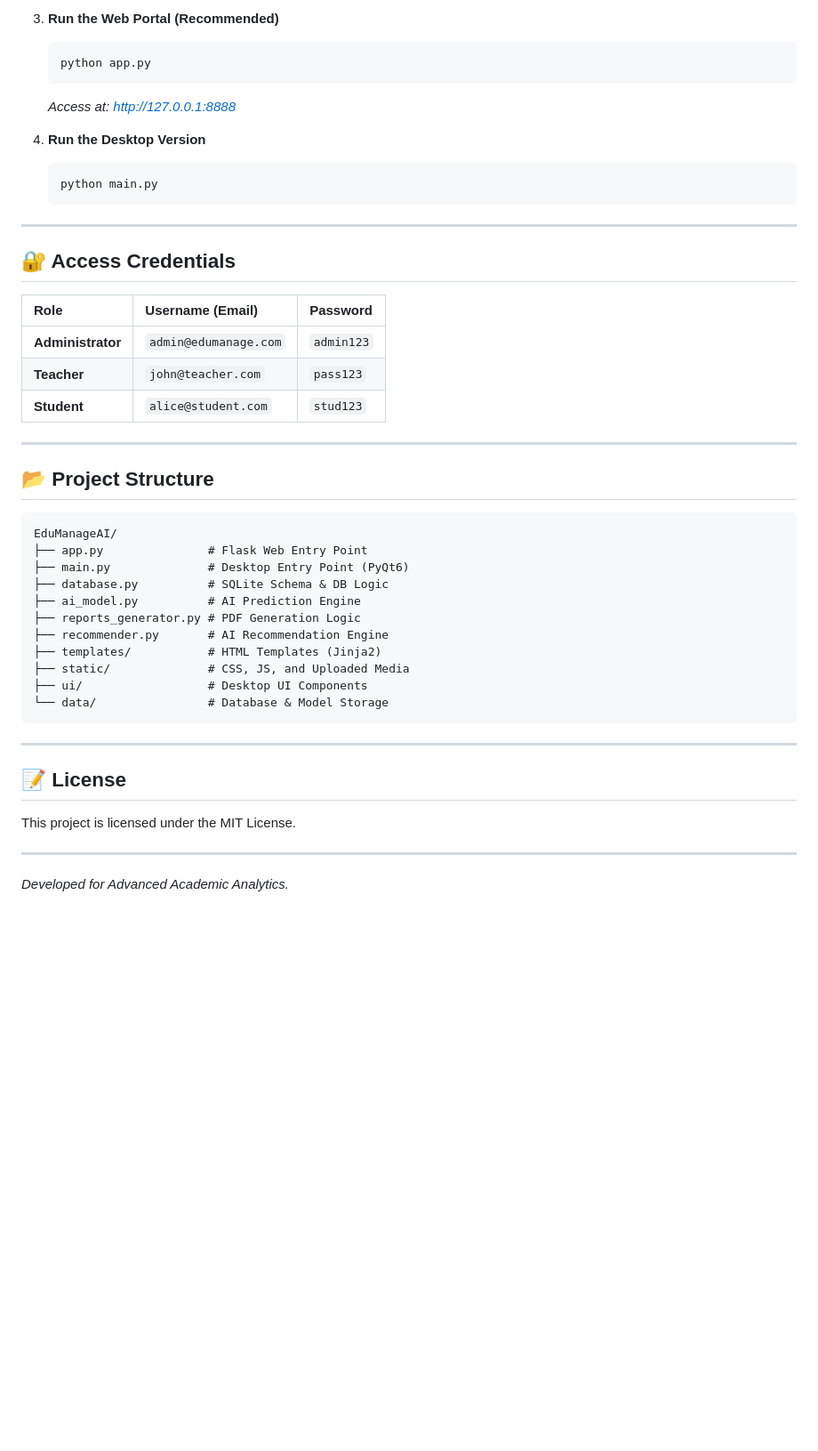
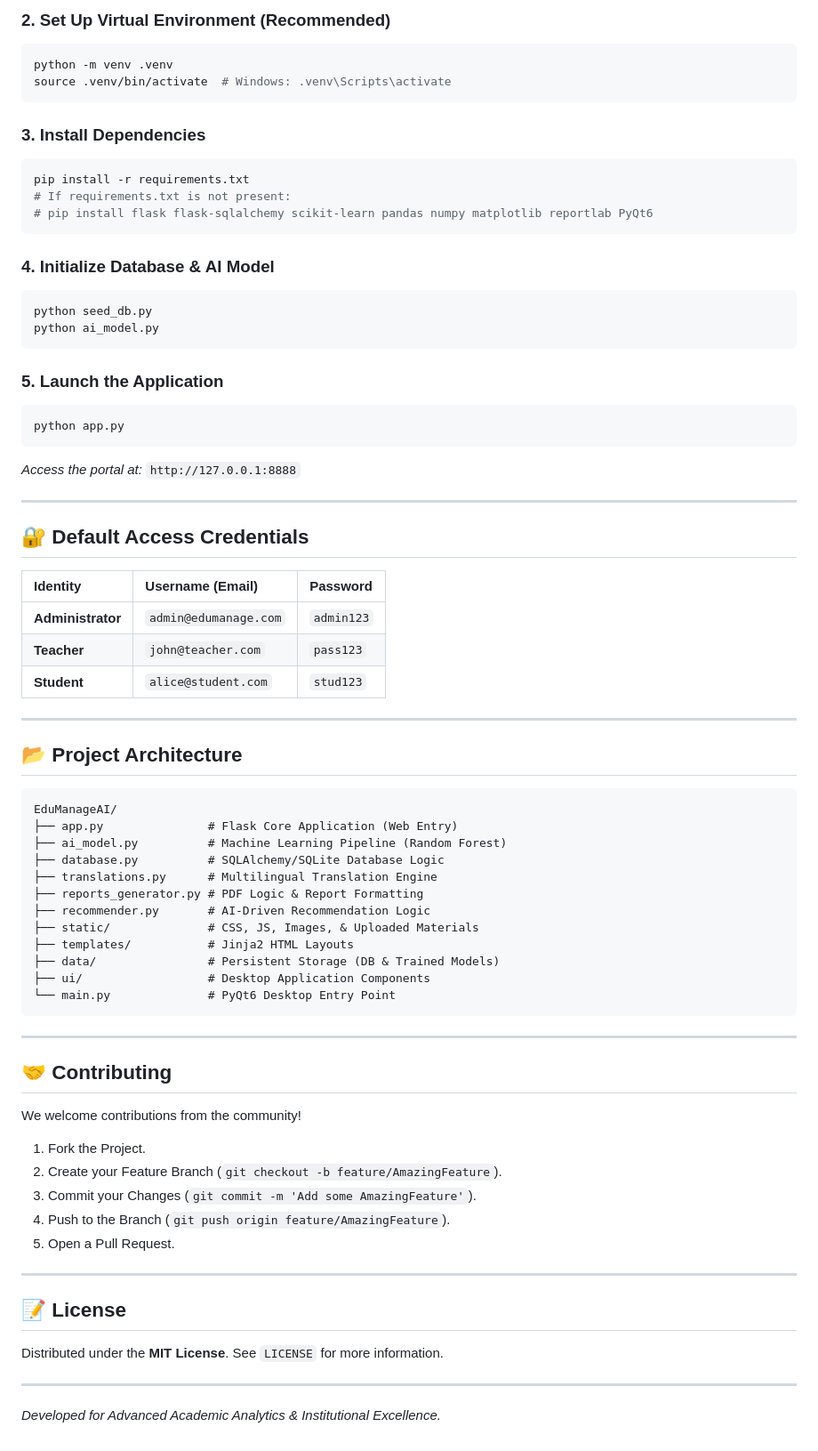
Before and after one commit to ibrahimalshujaa/EduManage-AI, a Markdown page: EduManage AI/README.md, the part around one of its changes. Shown at 89% size. Drawn GitHub-style; blank space fills up the shorter version.

````diff
--- a/EduManage AI/README.md
+++ b/EduManage AI/README.md
@@ -57,20 +71,34 @@
 
-3. **Run the Web Portal (Recommended)**
-   ```bash
-   python app.py
-   ```
-   *Access at: http://127.0.0.1:8888*
+### 2. Set Up Virtual Environment (Recommended)
+```bash
+python -m venv .venv
+source .venv/bin/activate  # Windows: .venv\Scripts\activate
+```
 
-4. **Run the Desktop Version**
-   ```bash
-   python main.py
-   ```
+### 3. Install Dependencies
+```bash
+pip install -r requirements.txt
+# If requirements.txt is not present:
+# pip install flask flask-sqlalchemy scikit-learn pandas numpy matplotlib reportlab PyQt6
+```
+
+### 4. Initialize Database & AI Model
+```bash
+python seed_db.py
+python ai_model.py
+```
+
+### 5. Launch the Application
+```bash
+python app.py
+```
+*Access the portal at:* `http://127.0.0.1:8888`
 
 ---
 
-## 🔐 Access Credentials
+## 🔐 Default Access Credentials
 
-| Role | Username (Email) | Password |
+| Identity | Username (Email) | Password |
 | :--- | :--- | :--- |
 | **Administrator** | `admin@edumanage.com` | `admin123` |
 | **Teacher** | `john@teacher.com` | `pass123` |
@@ -78,28 +106,38 @@
 
 ---
 
-## 📂 Project Structure
+## 📂 Project Architecture
 
 ```text
 EduManageAI/
-├── app.py               # Flask Web Entry Point
-├── main.py              # Desktop Entry Point (PyQt6)
-├── database.py          # SQLite Schema & DB Logic
-├── ai_model.py          # AI Prediction Engine
-├── reports_generator.py # PDF Generation Logic
-├── recommender.py       # AI Recommendation Engine
-├── templates/           # HTML Templates (Jinja2)
-├── static/              # CSS, JS, and Uploaded Media
-├── ui/                  # Desktop UI Components
-└── data/                # Database & Model Storage
+├── app.py               # Flask Core Application (Web Entry)
+├── ai_model.py          # Machine Learning Pipeline (Random Forest)
+├── database.py          # SQLAlchemy/SQLite Database Logic
+├── translations.py      # Multilingual Translation Engine
+├── reports_generator.py # PDF Logic & Report Formatting
+├── recommender.py       # AI-Driven Recommendation Logic
+├── static/              # CSS, JS, Images, & Uploaded Materials
+├── templates/           # Jinja2 HTML Layouts
+├── data/                # Persistent Storage (DB & Trained Models)
+├── ui/                  # Desktop Application Components
+└── main.py              # PyQt6 Desktop Entry Point
 ```
 
 ---
 
-## 📝 License
-
-This project is licensed under the MIT License.
+## 🤝 Contributing
+We welcome contributions from the community!
+1. Fork the Project.
+2. Create your Feature Branch (`git checkout -b feature/AmazingFeature`).
+3. Commit your Changes (`git commit -m 'Add some AmazingFeature'`).
+4. Push to the Branch (`git push origin feature/AmazingFeature`).
+5. Open a Pull Request.
 
 ---
 
-*Developed for Advanced Academic Analytics.*
+## 📝 License
+Distributed under the **MIT License**. See `LICENSE` for more information.
+
+---
+
+*Developed for Advanced Academic Analytics & Institutional Excellence.*
````
Also changed, not shown: other parts of EduManage AI/README.md (+50 -36 lines).
